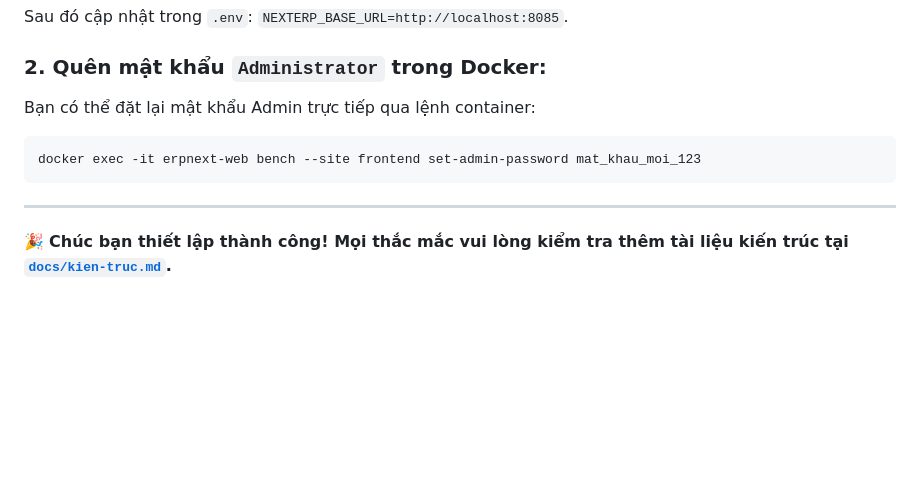
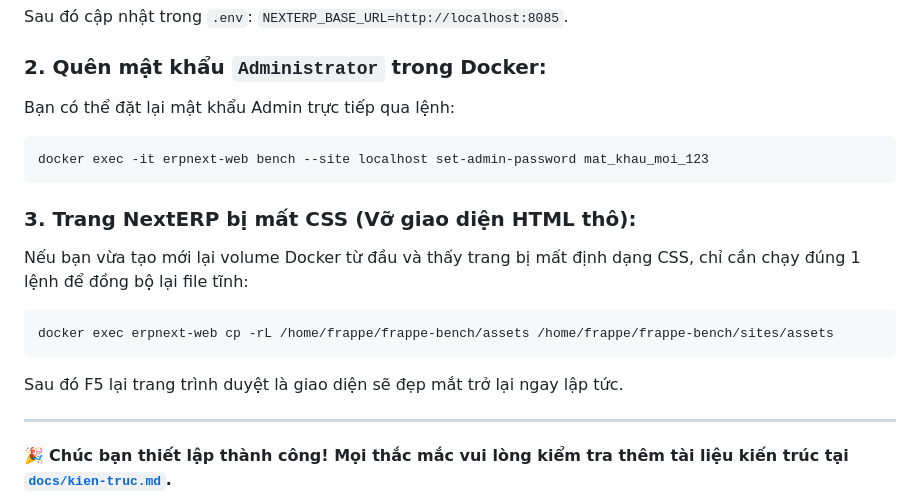
Before and after one commit to Harry-Kien/MarketingAgentDashboard, a Markdown page: docs/huong-dan-thiet-lap-erp.md, the part around the change. Drawn GitHub-style; blank space fills up the shorter version.

Commit message:
docs: bo sung huong dan xu ly loi vo CSS va quen mat khau NextERP

````diff
--- a/docs/huong-dan-thiet-lap-erp.md
+++ b/docs/huong-dan-thiet-lap-erp.md
@@ -142,10 +142,17 @@ ports:
 Sau đó cập nhật trong `.env`: `NEXTERP_BASE_URL=http://localhost:8085`.
 
 ### 2. Quên mật khẩu `Administrator` trong Docker:
-Bạn có thể đặt lại mật khẩu Admin trực tiếp qua lệnh container:
+Bạn có thể đặt lại mật khẩu Admin trực tiếp qua lệnh:
 ```bash
-docker exec -it erpnext-web bench --site frontend set-admin-password mat_khau_moi_123
+docker exec -it erpnext-web bench --site localhost set-admin-password mat_khau_moi_123
 ```
+
+### 3. Trang NextERP bị mất CSS (Vỡ giao diện HTML thô):
+Nếu bạn vừa tạo mới lại volume Docker từ đầu và thấy trang bị mất định dạng CSS, chỉ cần chạy đúng 1 lệnh để đồng bộ lại file tĩnh:
+```bash
+docker exec erpnext-web cp -rL /home/frappe/frappe-bench/assets /home/frappe/frappe-bench/sites/assets
+```
+Sau đó F5 lại trang trình duyệt là giao diện sẽ đẹp mắt trở lại ngay lập tức.
 
 ---
 
````
